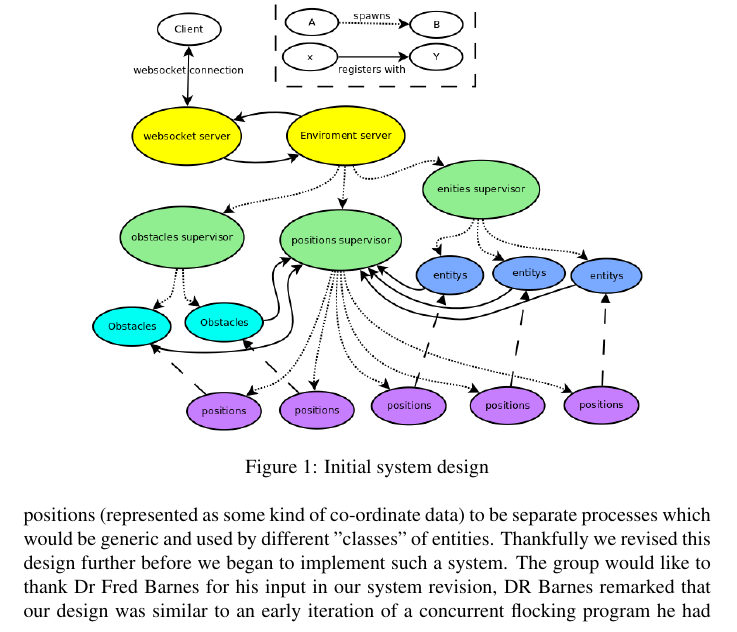
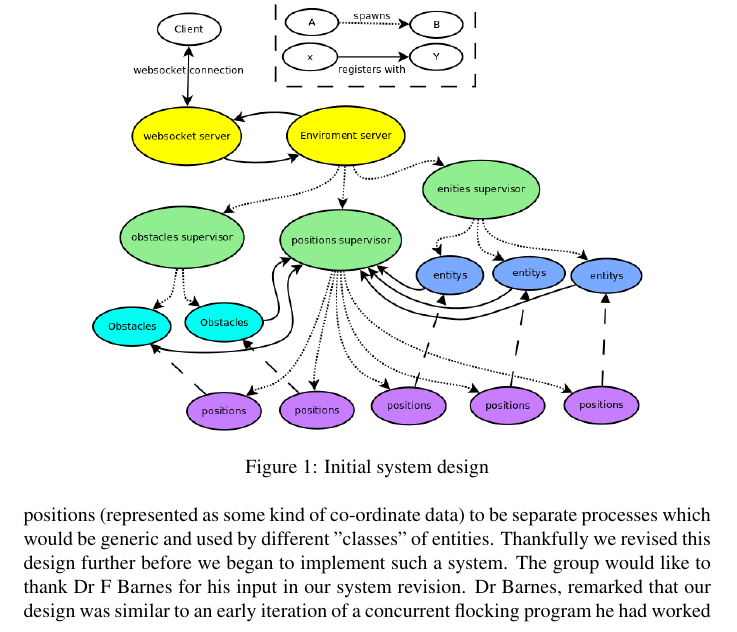
Before and after one commit to jakepearse/zombie-swarm, a LaTeX document (documents/document.tex, which reads documents/tex/system_evolution.tex): part of page 18 of 40, cut so that both start at the same text. Compiled offline with pdfLaTeX.

Commit message:
minor change

```diff
--- a/documents/tex/system_evolution.tex
+++ b/documents/tex/system_evolution.tex
@@ -12,7 +13,7 @@ Our original (naive) idea for the system was to use concurrent processes to repr
     \label{fig:Initial system design}
 \end{figure}
 As this early system diagram shows, we had planned for positions (represented as some kind of co-ordinate data) to be separate processes which would be generic and used by different "classes" of entities. Thankfully we revised this design further before we began to implement such a system.
-The group would like to thank Dr Fred Barnes for his input in our system revision, DR Barnes remarked that our design was similar to an early iteration of a concurrent flocking program he had worked on and provided us with a description of the system used by his program which greatly influenced our subsequent revisions.
+The group would like to thank Dr F Barnes for his input in our system revision. Dr Barnes, remarked that our design was similar to an early iteration of a concurrent flocking program he had worked on and provided us with a description of the system used by his program which greatly influenced our subsequent revisions.
 
 \subsection{The Tile-Viewer model}
 In our revised design employed a system of concurrent tiles used to model space, we abandoned the idea of positions-as-processes, each tile would keep a list of the positions of entities on it and each entity would keep a record of it's own position and the address of the tile it currently occupies. Viewers contain lists of cross-tile data allowing entities to "see" into neighbouring tiles. An entity requests it's sensory data from its Tile's corresponding Viewer and a Tile updates all its neighbouring viewers with the positions of entities it contains. This duplication of data allows us to maintain a high level of concurrency in the simulation, reducing potential message-passing bottle necks. Each Tile has a corresponding Viewer, but the Viewer additionally contains the data of neighbouring Tiles.
```
Also changed, not shown: documents/tex/system_evolution.tex (1 more changed lines).
